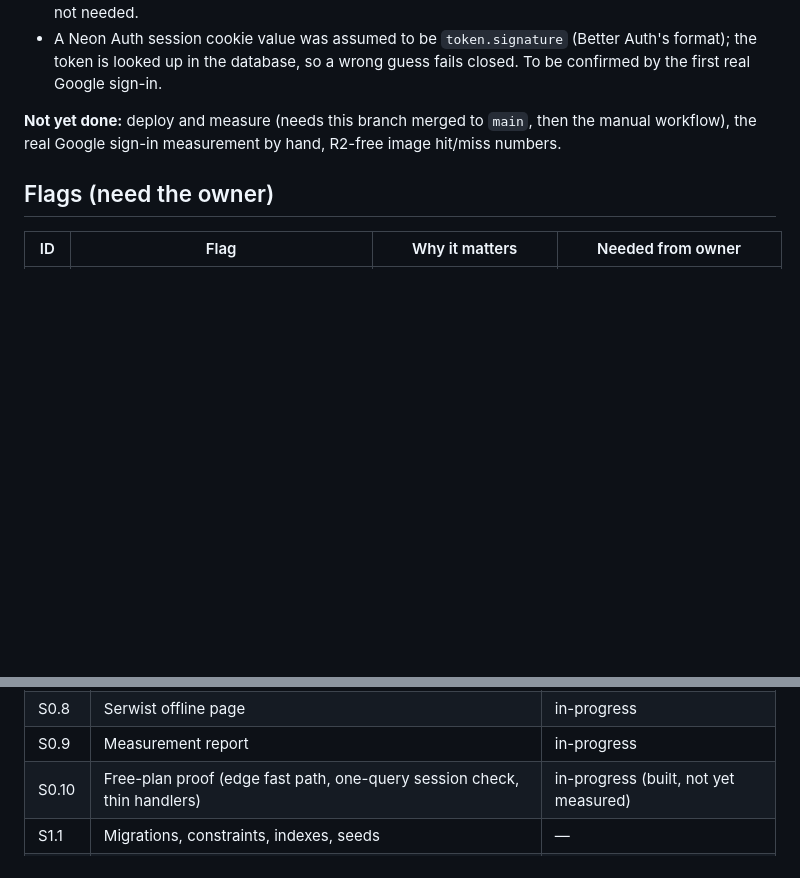
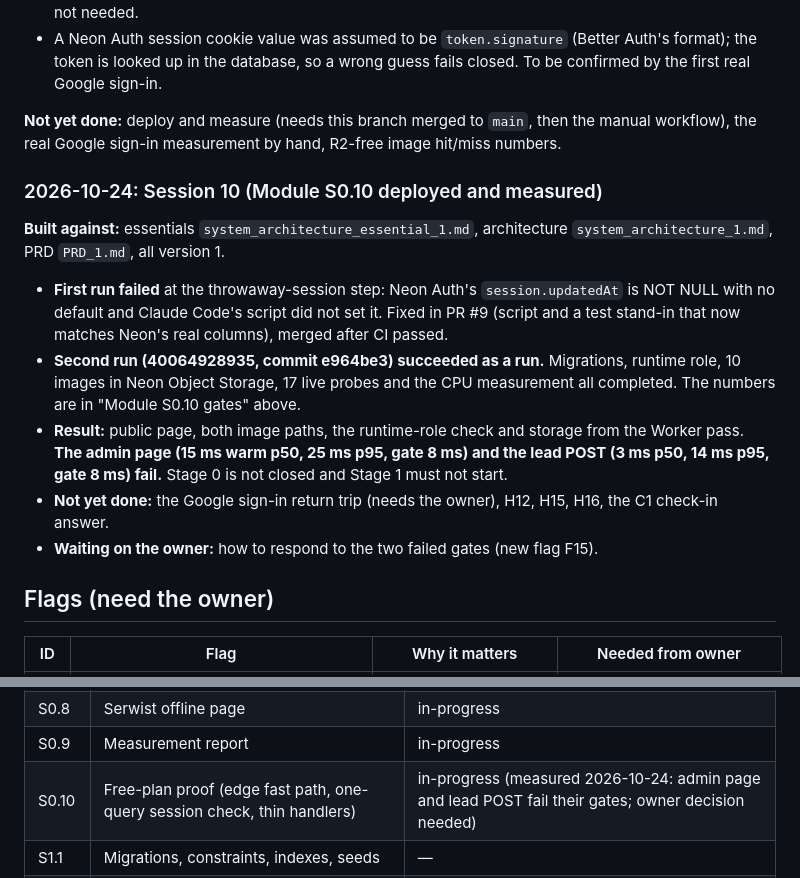
Before and after one commit to DivineGima/scollarly, a Markdown page: tracker/tracker_1.md, 2 parts joined by grey strips. Rendered like a GitHub page; blank space fills up the shorter version.

```diff
--- a/tracker/tracker_1.md
+++ b/tracker/tracker_1.md
@@ -262,6 +262,16 @@ Notes: the passwordless probe builds a new Better Auth instance on every request
 
 **Not yet done:** deploy and measure (needs this branch merged to `main`, then the manual workflow), the real Google sign-in measurement by hand, R2-free image hit/miss numbers.
 
+### 2026-10-24: Session 10 (Module S0.10 deployed and measured)
+
+**Built against:** essentials `system_architecture_essential_1.md`, architecture `system_architecture_1.md`, PRD `PRD_1.md`, all version 1.
+
+- **First run failed** at the throwaway-session step: Neon Auth's `session.updatedAt` is NOT NULL with no default and Claude Code's script did not set it. Fixed in PR #9 (script and a test stand-in that now matches Neon's real columns), merged after CI passed.
+- **Second run (40064928935, commit e964be3) succeeded as a run.** Migrations, runtime role, 10 images in Neon Object Storage, 17 live probes and the CPU measurement all completed. The numbers are in "Module S0.10 gates" above.
+- **Result:** public page, both image paths, the runtime-role check and storage from the Worker pass. **The admin page (15 ms warm p50, 25 ms p95, gate 8 ms) and the lead POST (3 ms p50, 14 ms p95, gate 8 ms) fail.** Stage 0 is not closed and Stage 1 must not start.
+- **Not yet done:** the Google sign-in return trip (needs the owner), H12, H15, H16, the C1 check-in answer.
+- **Waiting on the owner:** how to respond to the two failed gates (new flag F15).
+
 ## Flags (need the owner)
 
 | ID | Flag | Why it matters | Needed from owner |
@@ -316,7 +327,7 @@ Update the status column (`in-progress` or `complete`) at the end of each stage.
 | S0.7 | Cron, Durable Object counter and limiter | in-progress |
 | S0.8 | Serwist offline page | in-progress |
 | S0.9 | Measurement report | in-progress |
-| S0.10 | Free-plan proof (edge fast path, one-query session check, thin handlers) | in-progress (built, not yet measured) |
+| S0.10 | Free-plan proof (edge fast path, one-query session check, thin handlers) | in-progress (measured 2026-10-24: admin page and lead POST fail their gates; owner decision needed) |
 | S1.1 | Migrations, constraints, indexes, seeds | — |
 | S1.2 | Repository layer, `Actor`, auth facade interface | — |
 | S1.3 | Shared libraries | — |
```
Also changed, not shown: other parts of tracker/tracker_1.md (+19 -12 lines).
